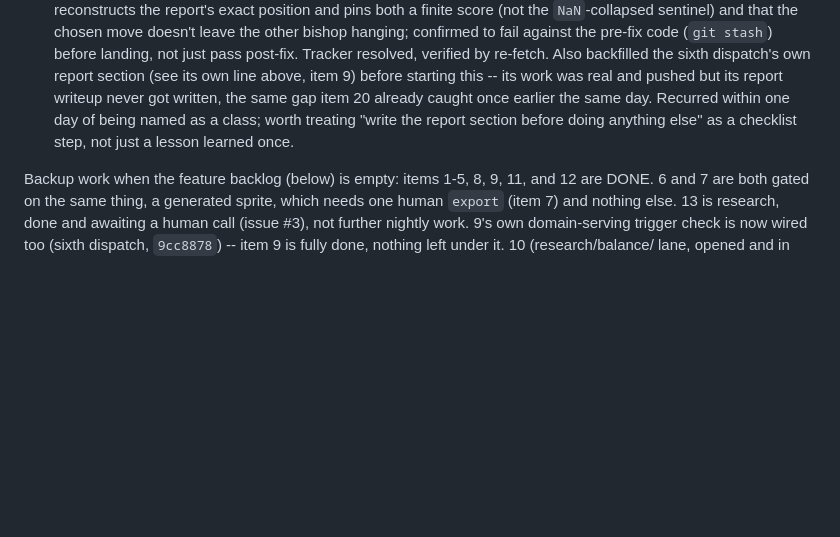
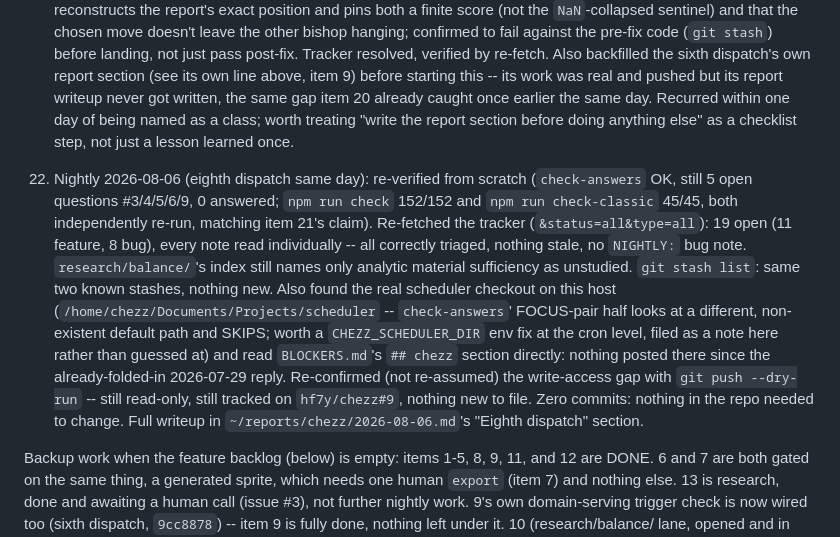
Before and after one commit to hf7y/chezz, a Markdown page: .scheduler/FOCUS.md, the part around the change. Rendered like a GitHub page; blank space fills up the shorter version.

Commit message:
FOCUS.md: item 22 -- eighth dispatch re-verified everything from scratch, found nothing actionable
Full suite (152/152 main, 45/45 classic) and check-answers independently
re-run and matched prior claims. Tracker re-fetch (19 open, 11/8) read
individually, all correctly triaged. Located the real scheduler checkout
on this host and read BLOCKERS.md's ## chezz section directly; nothing
new there. Re-confirmed the write-access gap with git push --dry-run
rather than trusting the memory note's age. Zero code changes -- a quiet
night, documented rather than skipped.

```diff
--- a/.scheduler/FOCUS.md
+++ b/.scheduler/FOCUS.md
@@ -810,6 +810,26 @@ their full writeups live in git history and DESIGN-NOTES.md.)
     being named as a class; worth treating "write the report section before
     doing anything else" as a checklist step, not just a lesson learned once.
 
+22. Nightly 2026-08-06 (eighth dispatch same day): re-verified from scratch
+    (`check-answers` OK, still 5 open questions #3/4/5/6/9, 0 answered;
+    `npm run check` 152/152 and `npm run check-classic` 45/45, both
+    independently re-run, matching item 21's claim). Re-fetched the tracker
+    (`&status=all&type=all`): 19 open (11 feature, 8 bug), every note read
+    individually -- all correctly triaged, nothing stale, no `NIGHTLY:` bug
+    note. `research/balance/`'s index still names only analytic material
+    sufficiency as unstudied. `git stash list`: same two known stashes,
+    nothing new. Also found the real scheduler checkout on this host
+    (`/home/chezz/Documents/Projects/scheduler` -- `check-answers`' FOCUS-pair
+    half looks at a different, non-existent default path and SKIPS; worth a
+    `CHEZZ_SCHEDULER_DIR` env fix at the cron level, filed as a note here
+    rather than guessed at) and read `BLOCKERS.md`'s `## chezz` section
+    directly: nothing posted there since the already-folded-in 2026-07-29
+    reply. Re-confirmed (not re-assumed) the write-access gap with
+    `git push --dry-run` -- still read-only, still tracked on `hf7y/chezz#9`,
+    nothing new to file. Zero commits: nothing in the repo needed to change.
+    Full writeup in `~/reports/chezz/2026-08-06.md`'s "Eighth dispatch"
+    section.
+
 Backup work when the feature backlog (below) is empty: items 1-5, 8, 9,
 11, and 12 are DONE. 6 and 7 are both gated on the same thing, a generated
 sprite, which needs one human `export` (item 7) and nothing else. 13 is
```
